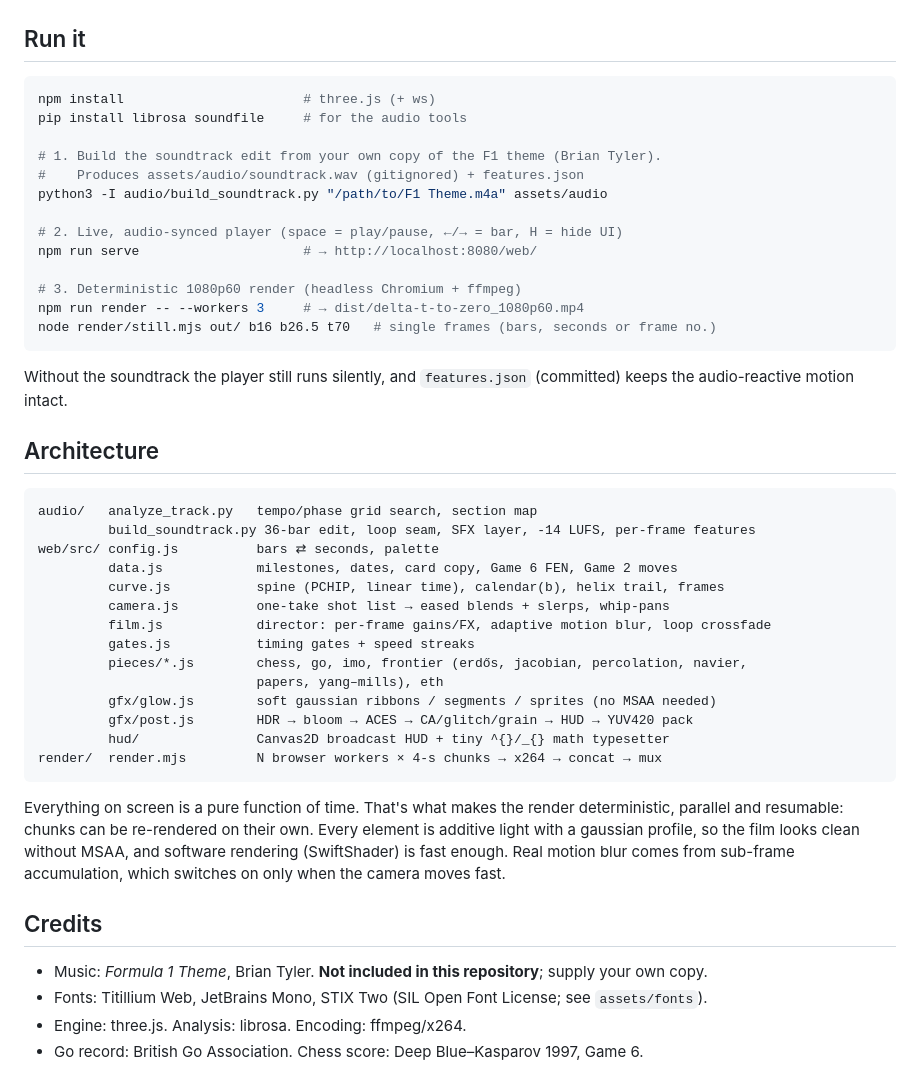
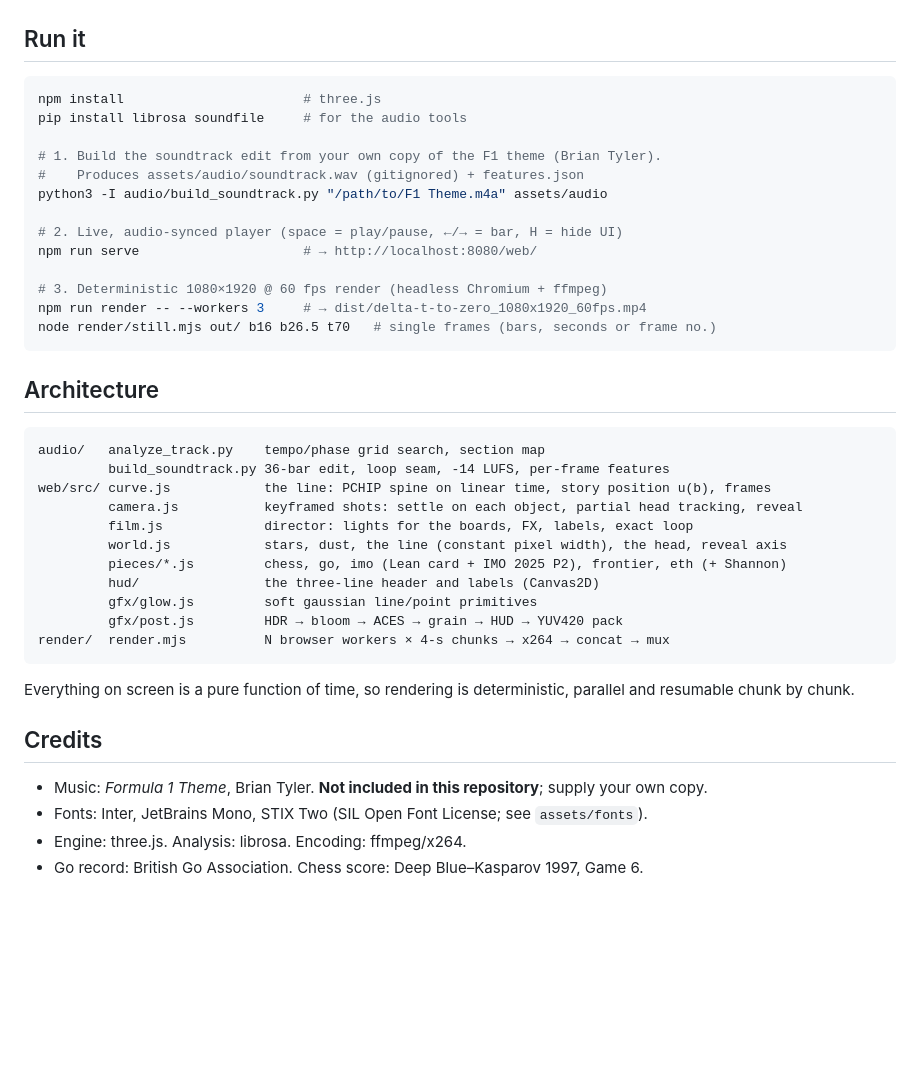
Before and after one commit to dc8jd2yk6k-jpg/math, a Markdown page: README.md, the part around one of its changes. GitHub-like rendering; blank space fills up the shorter version.

````diff
--- a/README.md
+++ b/README.md
@@ -48,7 +50,7 @@ Shannon  Deep Blue    AlphaGo   IMO🥈   IMO🥇  Erdős  Jacobian  Perc.  N–
 ## Run it
 
 ```bash
-npm install                       # three.js (+ ws)
+npm install                       # three.js
 pip install librosa soundfile     # for the audio tools
 
 # 1. Build the soundtrack edit from your own copy of the F1 theme (Brian Tyler).
@@ -58,42 +60,33 @@ python3 -I audio/build_soundtrack.py "/path/to/F1 Theme.m4a" assets/audio
 # 2. Live, audio-synced player (space = play/pause, ←/→ = bar, H = hide UI)
 npm run serve                     # → http://localhost:8080/web/
 
-# 3. Deterministic 1080p60 render (headless Chromium + ffmpeg)
-npm run render -- --workers 3     # → dist/delta-t-to-zero_1080p60.mp4
+# 3. Deterministic 1080×1920 @ 60 fps render (headless Chromium + ffmpeg)
+npm run render -- --workers 3     # → dist/delta-t-to-zero_1080x1920_60fps.mp4
 node render/still.mjs out/ b16 b26.5 t70   # single frames (bars, seconds or frame no.)
 ```
-
-Without the soundtrack the player still runs silently, and `features.json` (committed) keeps the
-audio-reactive motion intact.
 
 ## Architecture
 
 ```
-audio/   analyze_track.py   tempo/phase grid search, section map
-         build_soundtrack.py 36-bar edit, loop seam, SFX layer, -14 LUFS, per-frame features
-web/src/ config.js          bars ⇄ seconds, palette
-         data.js            milestones, dates, card copy, Game 6 FEN, Game 2 moves
-         curve.js           spine (PCHIP, linear time), calendar(b), helix trail, frames
-         camera.js          one-take shot list → eased blends + slerps, whip-pans
-         film.js            director: per-frame gains/FX, adaptive motion blur, loop crossfade
-         gates.js           timing gates + speed streaks
-         pieces/*.js        chess, go, imo, frontier (erdős, jacobian, percolation, navier,
-                            papers, yang–mills), eth
-         gfx/glow.js        soft gaussian ribbons / segments / sprites (no MSAA needed)
-         gfx/post.js        HDR → bloom → ACES → CA/glitch/grain → HUD → YUV420 pack
-         hud/               Canvas2D broadcast HUD + tiny ^{}/_{} math typesetter
-render/  render.mjs         N browser workers × 4-s chunks → x264 → concat → mux
+audio/   analyze_track.py    tempo/phase grid search, section map
+         build_soundtrack.py 36-bar edit, loop seam, -14 LUFS, per-frame features
+web/src/ curve.js            the line: PCHIP spine on linear time, story position u(b), frames
+         camera.js           keyframed shots: settle on each object, partial head tracking, reveal
+         film.js             director: lights for the boards, FX, labels, exact loop
+         world.js            stars, dust, the line (constant pixel width), the head, reveal axis
+         pieces/*.js         chess, go, imo (Lean card + IMO 2025 P2), frontier, eth (+ Shannon)
+         hud/                the three-line header and labels (Canvas2D)
+         gfx/glow.js         soft gaussian line/point primitives
+         gfx/post.js         HDR → bloom → ACES → grain → HUD → YUV420 pack
+render/  render.mjs          N browser workers × 4-s chunks → x264 → concat → mux
 ```
 
-Everything on screen is a pure function of time. That's what makes the render deterministic,
-parallel and resumable: chunks can be re-rendered on their own. Every element is additive light
-with a gaussian profile, so the film looks clean without MSAA, and software rendering
-(SwiftShader) is fast enough. Real motion blur comes from sub-frame accumulation, which switches
-on only when the camera moves fast.
+Everything on screen is a pure function of time, so rendering is deterministic, parallel and
+resumable chunk by chunk.
 
 ## Credits
 
 * Music: *Formula 1 Theme*, Brian Tyler. **Not included in this repository**; supply your own copy.
-* Fonts: Titillium Web, JetBrains Mono, STIX Two (SIL Open Font License; see `assets/fonts`).
+* Fonts: Inter, JetBrains Mono, STIX Two (SIL Open Font License; see `assets/fonts`).
 * Engine: three.js. Analysis: librosa. Encoding: ffmpeg/x264.
 * Go record: British Go Association. Chess score: Deep Blue–Kasparov 1997, Game 6.
````
Also changed, not shown: other parts of README.md (+33 -31 lines), SOURCES.md (+9 -5 lines).
